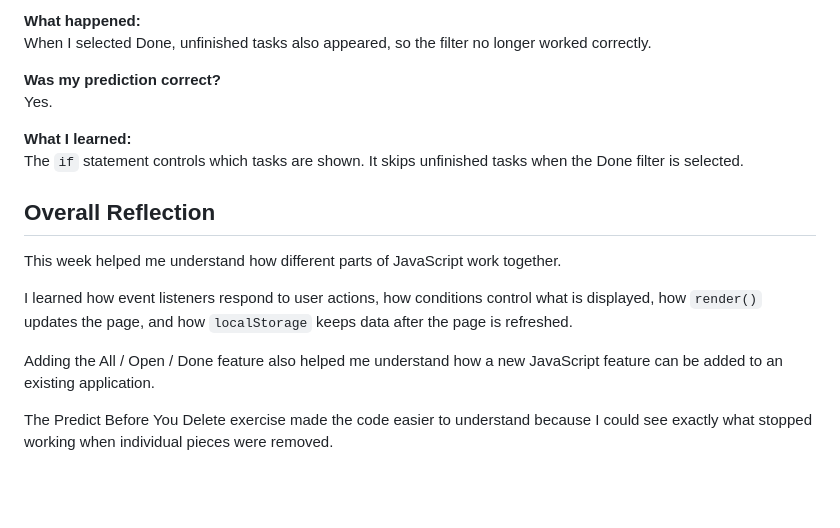
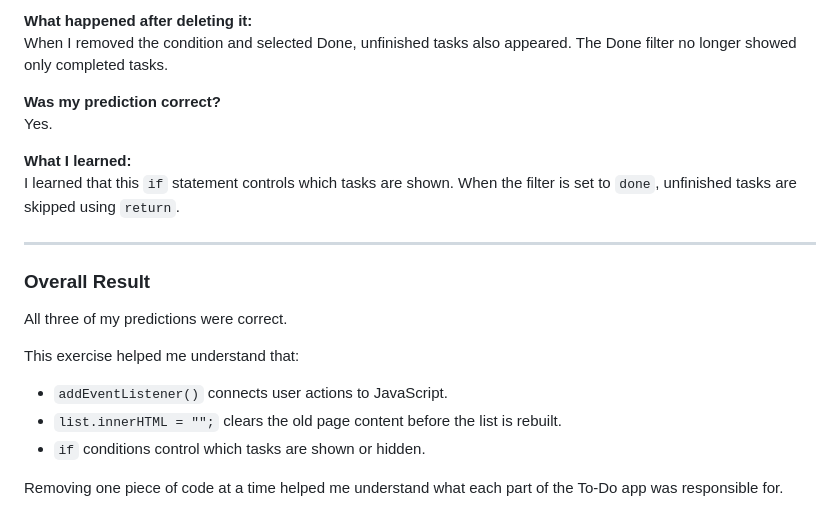
Before and after one commit to ashmohaghegh05/oim3690, a Markdown page: logs/wk06.md, the part around one of its changes. Drawn GitHub-style; blank space fills up the shorter version.

```diff
--- a/logs/wk06.md
+++ b/logs/wk06.md
@@ -184,19 +91,23 @@ If I remove this condition, unfinished tasks will also appear when I select the
 
-**What happened:**
-When I selected Done, unfinished tasks also appeared, so the filter no longer worked correctly.
+**What happened after deleting it:**
+When I removed the condition and selected Done, unfinished tasks also appeared. The Done filter no longer showed only completed tasks.
 
 **Was my prediction correct?**
 Yes.
 
 **What I learned:**
-The `if` statement controls which tasks are shown. It skips unfinished tasks when the Done filter is selected.
+I learned that this `if` statement controls which tasks are shown. When the filter is set to `done`, unfinished tasks are skipped using `return`.
 
-## Overall Reflection
+---
 
-This week helped me understand how different parts of JavaScript work together.
+### Overall Result
 
-I learned how event listeners respond to user actions, how conditions control what is displayed, how `render()` updates the page, and how `localStorage` keeps data after the page is refreshed.
+All three of my predictions were correct.
 
-Adding the All / Open / Done feature also helped me understand how a new JavaScript feature can be added to an existing application.
+This exercise helped me understand that:
 
-The Predict Before You Delete exercise made the code easier to understand because I could see exactly what stopped working when individual pieces were removed.
+- `addEventListener()` connects user actions to JavaScript.
+- `list.innerHTML = "";` clears the old page content before the list is rebuilt.
+- `if` conditions control which tasks are shown or hidden.
+
+Removing one piece of code at a time helped me understand what each part of the To-Do app was responsible for.
```
Also changed, not shown: other parts of logs/wk06.md (+14 -107 lines).
